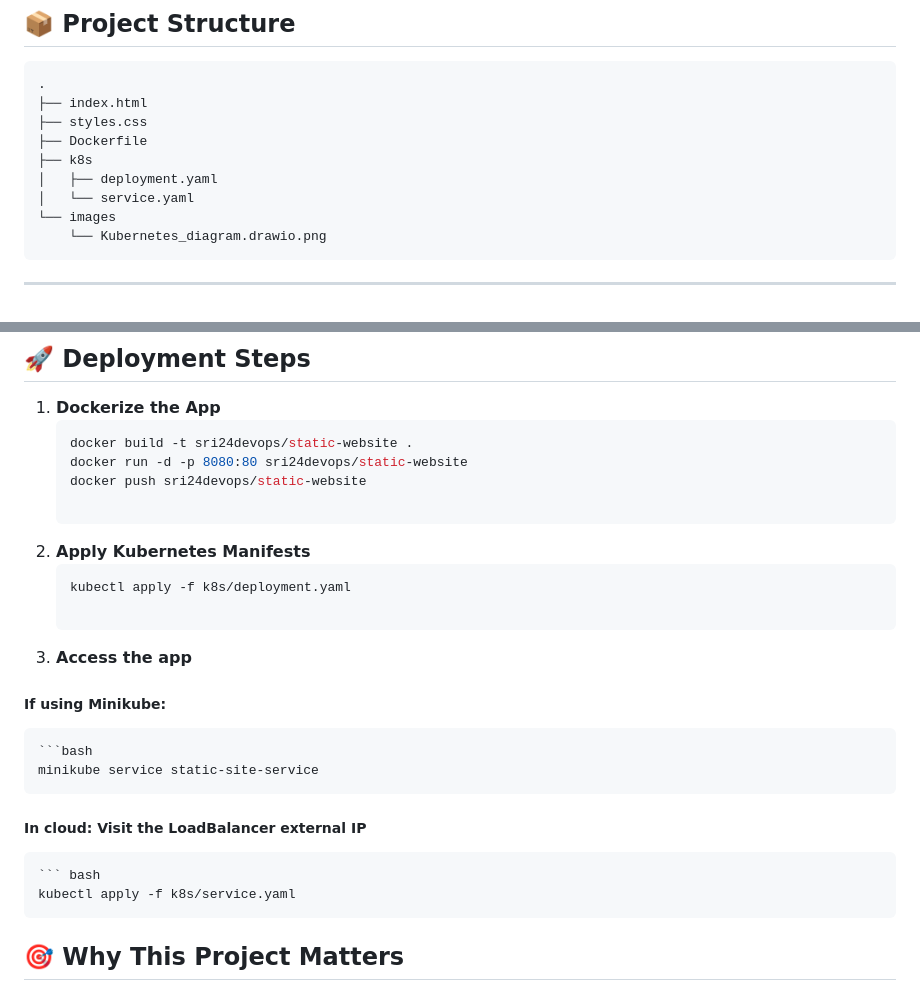
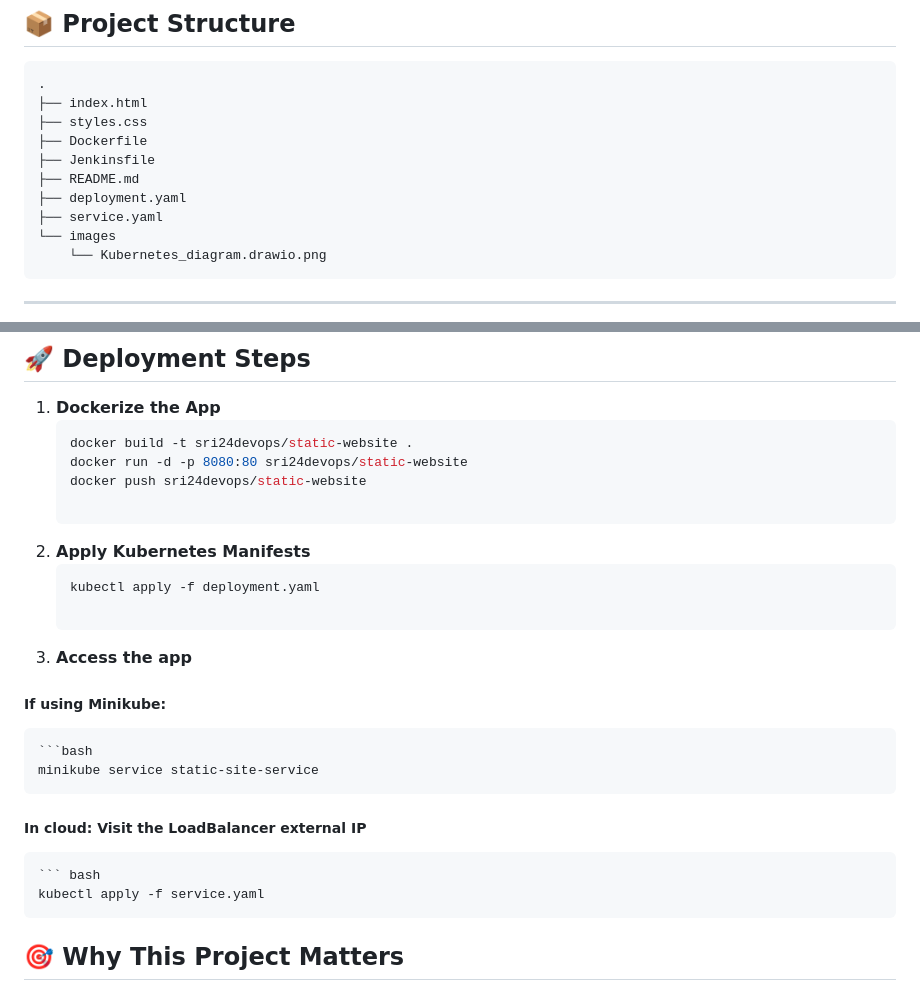
Before and after one commit to SrilekhaS20/static-website, a Markdown page: README.md, 2 parts joined by grey strips. GitHub-like rendering.

````diff
--- a/README.md
+++ b/README.md
@@ -46,9 +46,10 @@ I built this project to showcase a real-world DevOps use case—containerizing a
 ├── index.html
 ├── styles.css
 ├── Dockerfile
-├── k8s
-│   ├── deployment.yaml
-│   └── service.yaml
+├── Jenkinsfile
+├── README.md
+├── deployment.yaml
+├── service.yaml
 └── images
     └── Kubernetes_diagram.drawio.png
 ```
@@ -65,7 +66,7 @@ I built this project to showcase a real-world DevOps use case—containerizing a
 
 2. **Apply Kubernetes Manifests**
     ```bash
-    kubectl apply -f k8s/deployment.yaml
+    kubectl apply -f deployment.yaml
 
 3. **Access the app**
  ##### If using Minikube:
@@ -73,7 +74,7 @@ I built this project to showcase a real-world DevOps use case—containerizing a
     minikube service static-site-service
   ##### In cloud: Visit the LoadBalancer external IP
     ``` bash
-    kubectl apply -f k8s/service.yaml
+    kubectl apply -f service.yaml
 
 ## 🎯 Why This Project Matters
 ##### Deploying even a simple static website using Kubernetes introduces critical DevOps skills:
````
